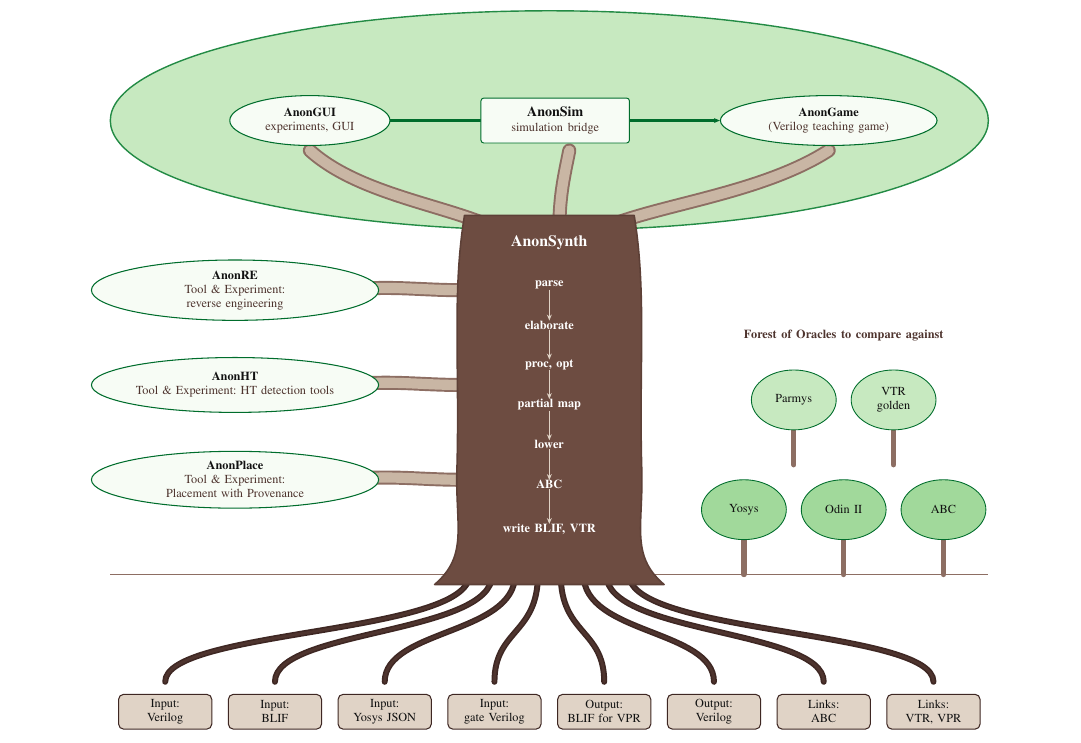
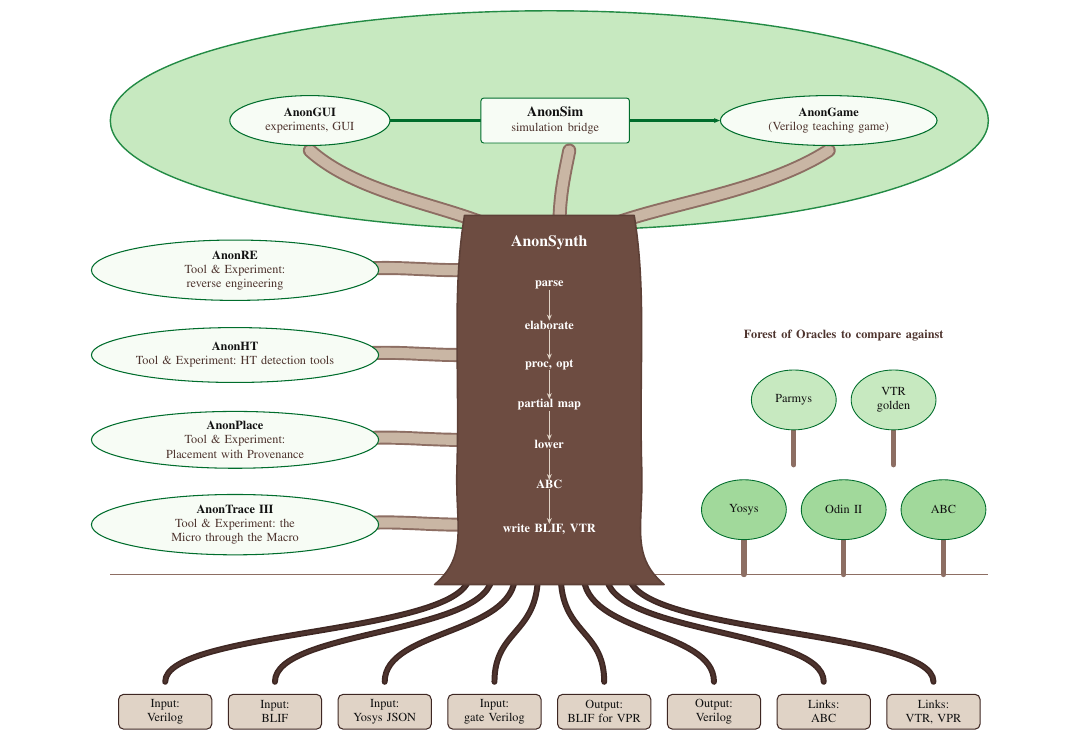
Before and after one commit to drpaj12/odin3, a LaTeX paper (docs/paper/odin3_blind.tex, which reads docs/paper/IMAGE/blind/fig_yggdrasil.tex): part of page 3 of 8, cut so that both start at the same text. Compiled offline with pdfLaTeX.

Commit message:
paper: Verdandi III side branch in Fig. 1; blind AnonTrace III (#256)
- IMAGE/fig_yggdrasil.tex: add Verdandi III as a fourth side branch, the
  same style as Loki III, Leman Russ III and The Norns III; re-space the
  side-branch stack; drop the unused twig style left from the old stray
  stub
- make_blind.py: map Verdandi III to AnonTrace III; add Verdandi to the
  blind leak check
- IMAGE/blind/fig_yggdrasil.tex: regenerated by make_blind.py; it runs
  with zero leaks
- Known tree flaws: the stray branch stub, the root-label clash and the
  oracle mini-tree overlaps were already fixed on main (d1b6fbc6); the
  figure compiled from the edited source has no stray stub, the root
  labels are distinct and the oracle trees are separated by about 3 mm.

Co-authored-by: Claude Opus 5.5 <noreply@anthropic.com>

```diff
--- a/docs/paper/IMAGE/blind/fig_yggdrasil.tex
+++ b/docs/paper/IMAGE/blind/fig_yggdrasil.tex
@@ -46,7 +45,7 @@
   \draw[limb]   (0.2,7.2) .. controls (0.2,7.9) and (0.3,8.3) .. (0.4,8.8);
   \draw[limbin] (0.2,7.2) .. controls (0.2,7.9) and (0.3,8.3) .. (0.4,8.8);
   % ---- side branches off the trunk: tools and experiments ---------------------------------------
-  \foreach \y in {6.0, 4.1, 2.2}{
+  \foreach \y in {6.4, 4.7, 3.0, 1.3}{
     \draw[limb]   (-1.8,\y) .. controls (-2.6,\y) and (-3.2,\y+0.1) .. (-4.1,\y);
     \draw[limbin] (-1.8,\y) .. controls (-2.6,\y) and (-3.2,\y+0.1) .. (-4.1,\y);
   }
@@ -70,7 +69,8 @@
   \draw[->, line width=1.6pt, draw=o3grn8] (wyrd.east) -- (mid.west)
     node[pos=0.5, box, draw=o3grn8, fill=o3grn1, text width=28mm, minimum height=9mm] {\textbf{AnonSim}\\\odinsub{simulation bridge}};
   % ---- tools and experiments on side branches ---------------------------------------------------------
-  \node[leaf, text width=40mm, minimum height=11mm] (lok) at (-6.3,6.0) {\textbf{AnonRE}\\\odinsub{Tool \& Experiment: reverse engineering}};
-  \node[leaf, text width=40mm, minimum height=11mm] (lr)  at (-6.3,4.1) {\textbf{AnonHT}\\\odinsub{Tool \& Experiment: HT detection tools}};
-  \node[leaf, text width=40mm, minimum height=11mm] (nor) at (-6.3,2.2) {\textbf{AnonPlace}\\\odinsub{Tool \& Experiment: Placement with Provenance}};
+  \node[leaf, text width=40mm, minimum height=11mm] (lok) at (-6.3,6.4) {\textbf{AnonRE}\\\odinsub{Tool \& Experiment: reverse engineering}};
+  \node[leaf, text width=40mm, minimum height=11mm] (lr)  at (-6.3,4.7) {\textbf{AnonHT}\\\odinsub{Tool \& Experiment: HT detection tools}};
+  \node[leaf, text width=40mm, minimum height=11mm] (nor) at (-6.3,3.0) {\textbf{AnonPlace}\\\odinsub{Tool \& Experiment: Placement with Provenance}};
+  \node[leaf, text width=40mm, minimum height=11mm] (ver) at (-6.3,1.3) {\textbf{AnonTrace~III}\\\odinsub{Tool \& Experiment: the Micro through the Macro}};
 \end{tikzpicture}
```
Also changed, not shown: docs/paper/IMAGE/fig_yggdrasil.tex (+8 -8 lines), docs/paper/IMAGE/blind/fig_yggdrasil.tex (7 more changed lines), 1 other file.
